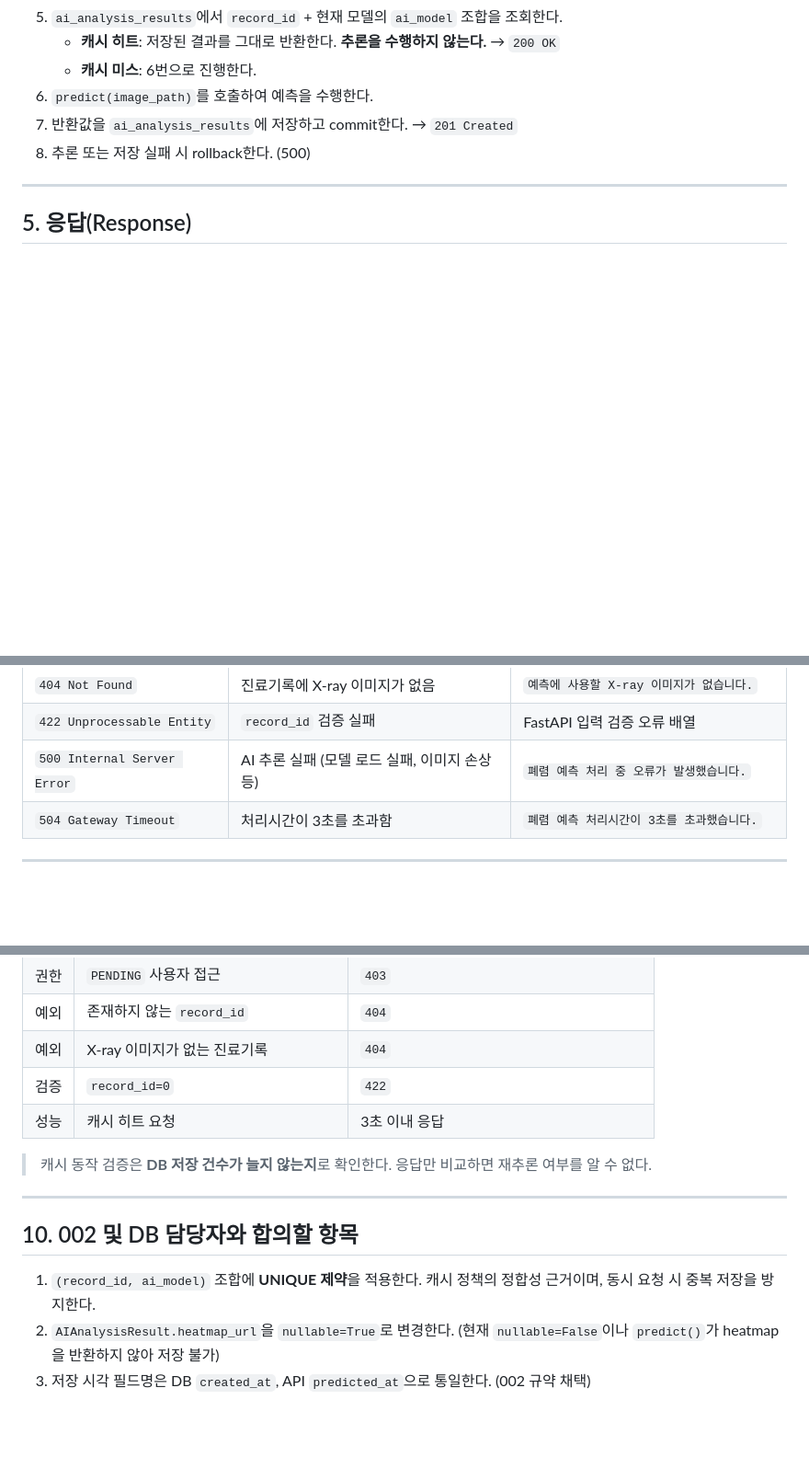
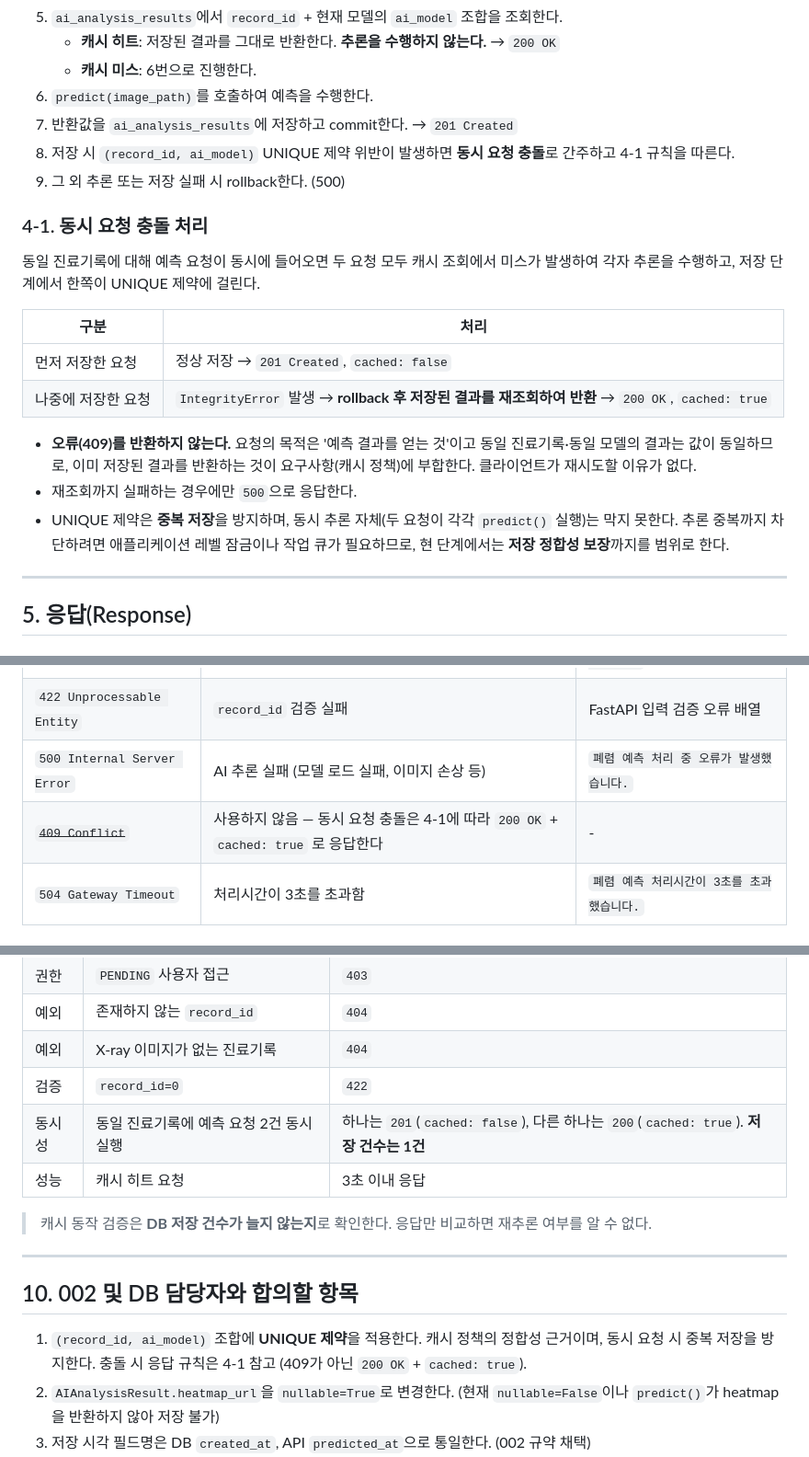
Before and after one commit to ah-web-development-assignment-team-03/ah-web-development-assignment, a Markdown page: docs/6일차_폐렴예측_API_설계_REQ_PRED_001.md, 3 parts joined by grey strips. Shown at 92% size. Drawn GitHub-style; blank space fills up the shorter version.

Commit message:
docs: 리뷰 반영 - 동시 요청 충돌 처리 규칙 추가 (#46)

```diff
--- a/docs/6일차_폐렴예측_API_설계_REQ_PRED_001.md
+++ b/docs/6일차_폐렴예측_API_설계_REQ_PRED_001.md
@@ -74,7 +74,21 @@ Authorization: Bearer <access_token>
    - **캐시 미스**: 6번으로 진행한다.
 6. `predict(image_path)`를 호출하여 예측을 수행한다.
 7. 반환값을 `ai_analysis_results`에 저장하고 commit한다. → `201 Created`
-8. 추론 또는 저장 실패 시 rollback한다. (500)
+8. 저장 시 `(record_id, ai_model)` UNIQUE 제약 위반이 발생하면 **동시 요청 충돌**로 간주하고 4-1 규칙을 따른다.
+9. 그 외 추론 또는 저장 실패 시 rollback한다. (500)
+
+### 4-1. 동시 요청 충돌 처리
+
+동일 진료기록에 대해 예측 요청이 동시에 들어오면 두 요청 모두 캐시 조회에서 미스가 발생하여 각자 추론을 수행하고, 저장 단계에서 한쪽이 UNIQUE 제약에 걸린다.
+
+| 구분 | 처리 |
+|---|---|
+| 먼저 저장한 요청 | 정상 저장 → `201 Created`, `cached: false` |
+| 나중에 저장한 요청 | `IntegrityError` 발생 → **rollback 후 저장된 결과를 재조회하여 반환** → `200 OK`, `cached: true` |
+
+- **오류(409)를 반환하지 않는다.** 요청의 목적은 '예측 결과를 얻는 것'이고 동일 진료기록·동일 모델의 결과는 값이 동일하므로, 이미 저장된 결과를 반환하는 것이 요구사항(캐시 정책)에 부합한다. 클라이언트가 재시도할 이유가 없다.
+- 재조회까지 실패하는 경우에만 `500`으로 응답한다.
+- UNIQUE 제약은 **중복 저장**을 방지하며, 동시 추론 자체(두 요청이 각각 `predict()` 실행)는 막지 못한다. 추론 중복까지 차단하려면 애플리케이션 레벨 잠금이나 작업 큐가 필요하므로, 현 단계에서는 **저장 정합성 보장**까지를 범위로 한다.
 
 ---
 
@@ -139,6 +153,7 @@ Authorization: Bearer <access_token>
 | `404 Not Found` | 진료기록에 X-ray 이미지가 없음 | `예측에 사용할 X-ray 이미지가 없습니다.` |
 | `422 Unprocessable Entity` | `record_id` 검증 실패 | FastAPI 입력 검증 오류 배열 |
 | `500 Internal Server Error` | AI 추론 실패 (모델 로드 실패, 이미지 손상 등) | `폐렴 예측 처리 중 오류가 발생했습니다.` |
+| ~~`409 Conflict`~~ | 사용하지 않음 — 동시 요청 충돌은 4-1에 따라 `200 OK` + `cached: true` 로 응답한다 | - |
 | `504 Gateway Timeout` | 처리시간이 3초를 초과함 | `폐렴 예측 처리시간이 3초를 초과했습니다.` |
 
 ---
@@ -213,6 +228,7 @@ class PredictionRunResponse(PredictionResultItem):
 | 예외 | 존재하지 않는 `record_id` | `404` |
 | 예외 | X-ray 이미지가 없는 진료기록 | `404` |
 | 검증 | `record_id=0` | `422` |
+| 동시성 | 동일 진료기록에 예측 요청 2건 동시 실행 | 하나는 `201`(`cached: false`), 다른 하나는 `200`(`cached: true`). **저장 건수는 1건** |
 | 성능 | 캐시 히트 요청 | 3초 이내 응답 |
 
 > 캐시 동작 검증은 **DB 저장 건수가 늘지 않는지**로 확인한다. 응답만 비교하면 재추론 여부를 알 수 없다.
@@ -221,7 +237,7 @@ class PredictionRunResponse(PredictionResultItem):
 
 ## 10. 002 및 DB 담당자와 합의할 항목
 
-1. `(record_id, ai_model)` 조합에 **UNIQUE 제약**을 적용한다. 캐시 정책의 정합성 근거이며, 동시 요청 시 중복 저장을 방지한다.
+1. `(record_id, ai_model)` 조합에 **UNIQUE 제약**을 적용한다. 캐시 정책의 정합성 근거이며, 동시 요청 시 중복 저장을 방지한다. 충돌 시 응답 규칙은 4-1 참고 (409가 아닌 `200 OK` + `cached: true`).
 2. `AIAnalysisResult.heatmap_url`을 `nullable=True`로 변경한다. (현재 `nullable=False`이나 `predict()`가 heatmap을 반환하지 않아 저장 불가)
 3. 저장 시각 필드명은 DB `created_at`, API `predicted_at`으로 통일한다. (002 규약 채택)
 4. 001 단건 응답과 002 `items[]`는 동일한 결과 필드명·타입을 사용한다. `cached`는 001 전용 메타 필드로 둔다.
```
